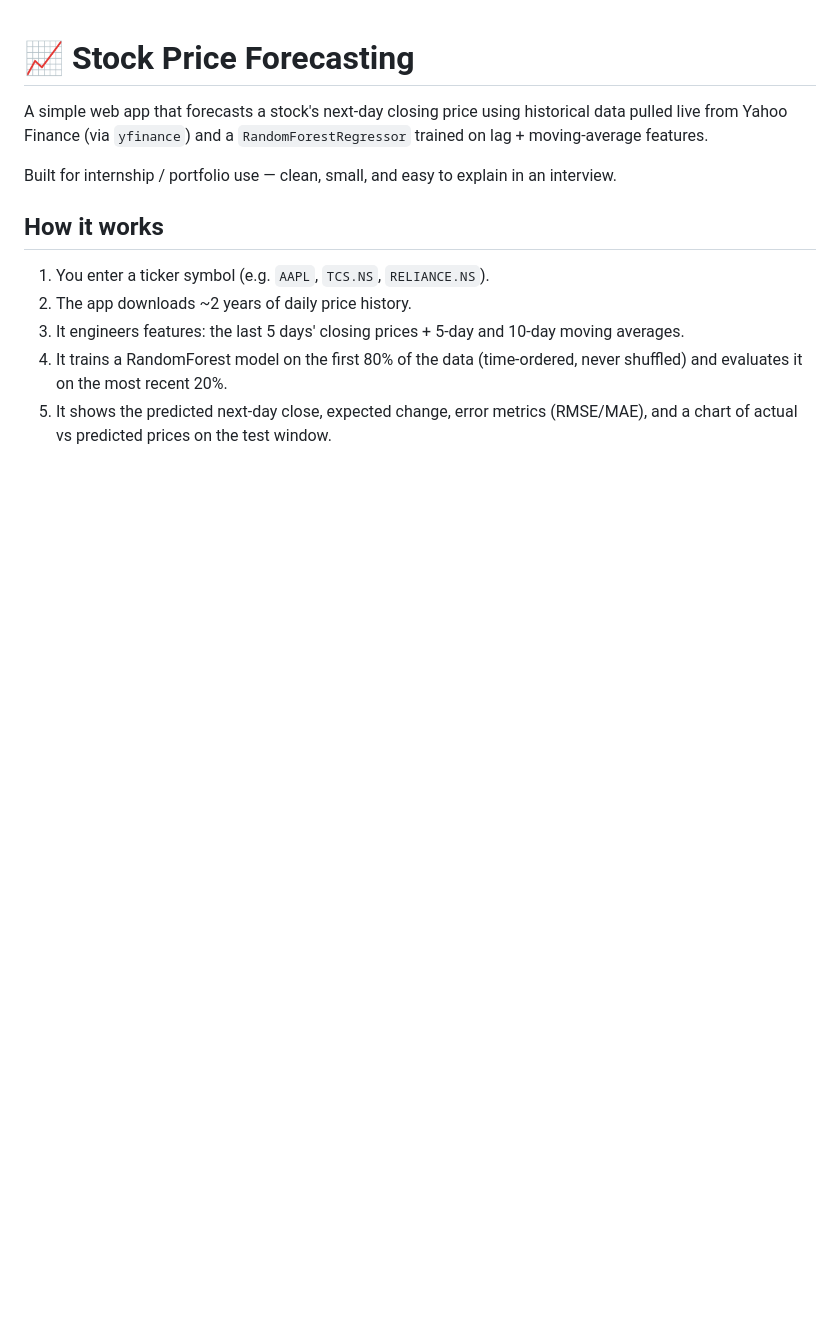
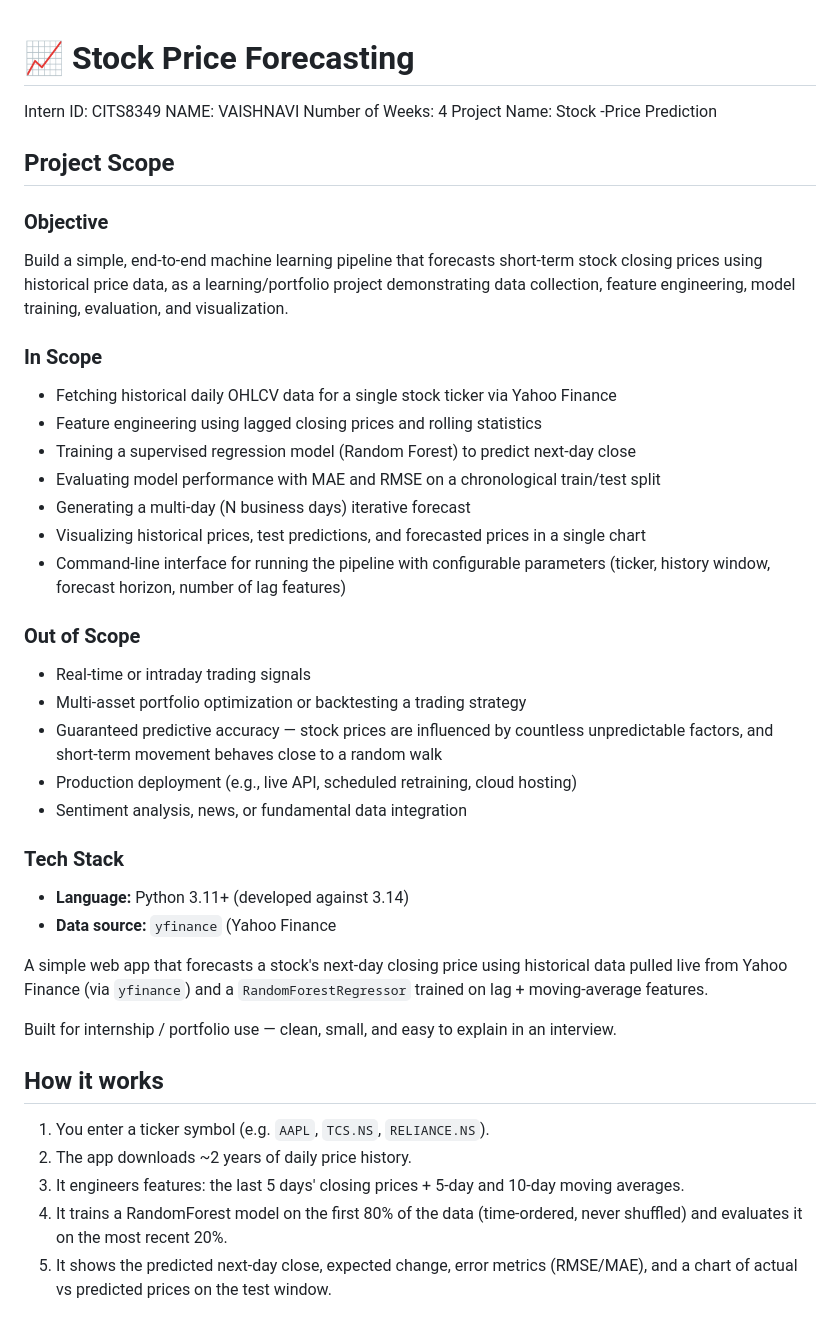
Before and after one commit to vshnavi-dot/stock-price-forecasting, a Markdown page: README.md, the part around the change. Rendered like a GitHub page; blank space fills up the shorter version.

Commit message:
Update README with project information
Added project details including scope, objectives, and tech stack.

```diff
--- a/README.md
+++ b/README.md
@@ -1,4 +1,38 @@
 # 📈 Stock Price Forecasting
+
+Intern ID: CITS8349
+NAME: VAISHNAVI Number of Weeks: 4
+Project Name: Stock -Price Prediction
+
+## Project Scope
+
+### Objective
+Build a simple, end-to-end machine learning pipeline that forecasts short-term
+stock closing prices using historical price data, as a learning/portfolio
+project demonstrating data collection, feature engineering, model training,
+evaluation, and visualization.
+
+### In Scope
+- Fetching historical daily OHLCV data for a single stock ticker via Yahoo Finance
+- Feature engineering using lagged closing prices and rolling statistics
+- Training a supervised regression model (Random Forest) to predict next-day close
+- Evaluating model performance with MAE and RMSE on a chronological train/test split
+- Generating a multi-day (N business days) iterative forecast
+- Visualizing historical prices, test predictions, and forecasted prices in a single chart
+- Command-line interface for running the pipeline with configurable parameters
+  (ticker, history window, forecast horizon, number of lag features)
+
+### Out of Scope
+- Real-time or intraday trading signals
+- Multi-asset portfolio optimization or backtesting a trading strategy
+- Guaranteed predictive accuracy — stock prices are influenced by countless
+  unpredictable factors, and short-term movement behaves close to a random walk
+- Production deployment (e.g., live API, scheduled retraining, cloud hosting)
+- Sentiment analysis, news, or fundamental data integration
+
+### Tech Stack
+- **Language:** Python 3.11+ (developed against 3.14)
+- **Data source:** `yfinance` (Yahoo Finance
 
 A simple web app that forecasts a stock's next-day closing price using historical
 data pulled live from Yahoo Finance (via `yfinance`) and a `RandomForestRegressor`
```
